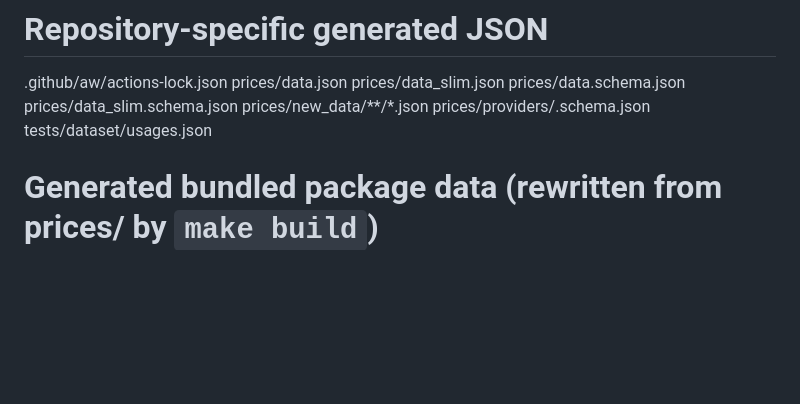
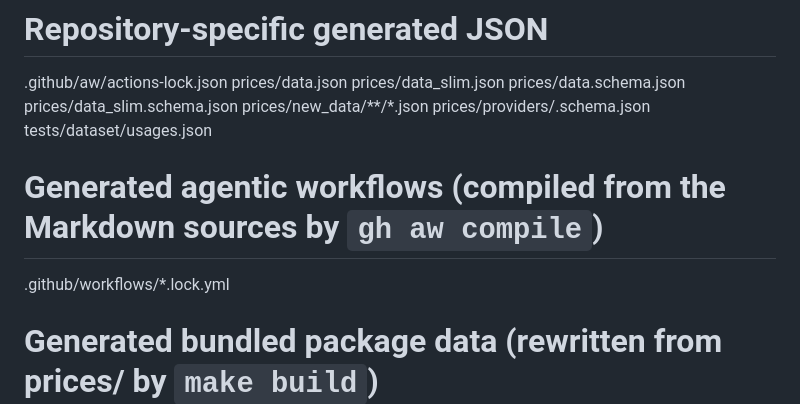
Before and after one commit to pydantic/genai-prices, a Markdown page: .macroscope/ignore.md, the part around the change. Drawn GitHub-style; blank space fills up the shorter version.

Commit message:
Exclude compiled workflows from Macroscope review

```diff
--- a/.macroscope/ignore.md
+++ b/.macroscope/ignore.md
@@ -7,6 +7,9 @@ prices/data_slim.schema.json
 prices/new_data/**/*.json
 prices/providers/.schema.json
 tests/dataset/usages.json
+
+# Generated agentic workflows (compiled from the Markdown sources by `gh aw compile`)
+.github/workflows/*.lock.yml
 
 # Generated bundled package data (rewritten from prices/ by `make build`)
 packages/python/genai_prices/data.py
```
